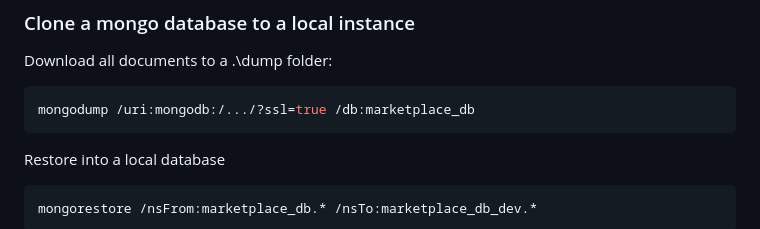
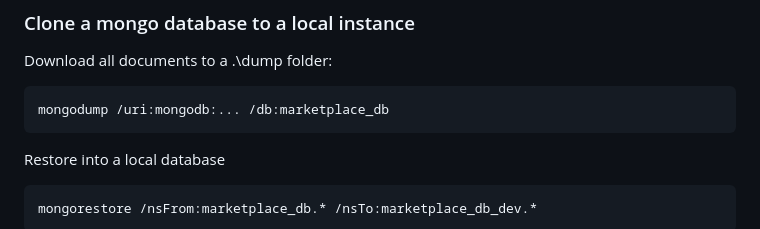
Before and after one commit to cesmii/Marketplace, a Markdown page: README.md, the part around the change. Drawn GitHub-style.

Commit message:
Girguardian, one more try

````diff
--- a/README.md
+++ b/README.md
@@ -78,7 +78,7 @@ cesmii.marketplace.jobadmin
 Download all documents to a .\dump folder:
 
 ```ps1
-mongodump /uri:mongodb:/.../?ssl=true /db:marketplace_db
+mongodump /uri:mongodb:... /db:marketplace_db
 ```
 
 Restore into a local database
````
